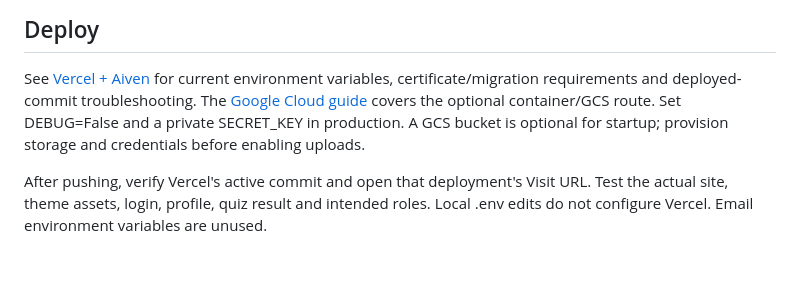
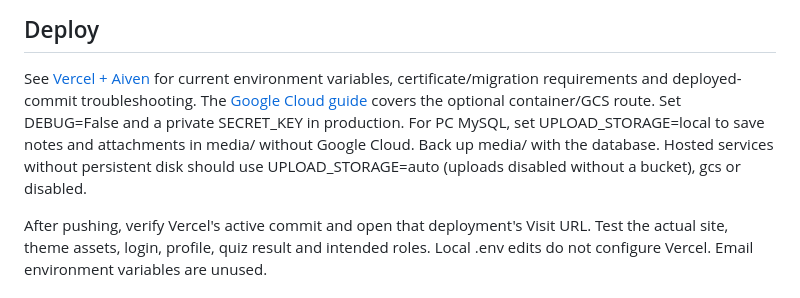
Before and after one commit to Salonipatill/TeachTrack, a Markdown page: README.md, the part around the change. Rendered like a GitHub page; blank space fills up the shorter version.

Commit message:
Update README.md to clarify local upload settings and storage options

```diff
--- a/README.md
+++ b/README.md
@@ -83,8 +83,10 @@ Safari/Firefox, external content or production load.
 See [Vercel + Aiven](docs/VERCEL_DEPLOYMENT.md) for current environment variables,
 certificate/migration requirements and deployed-commit troubleshooting. The
 [Google Cloud guide](docs/DEPLOYMENT.md) covers the optional container/GCS route.
-Set DEBUG=False and a private SECRET_KEY in production. A GCS bucket is optional
-for startup; provision storage and credentials before enabling uploads.
+Set DEBUG=False and a private SECRET_KEY in production. For PC MySQL, set
+UPLOAD_STORAGE=local to save notes and attachments in media/ without Google Cloud.
+Back up media/ with the database. Hosted services without persistent disk should
+use UPLOAD_STORAGE=auto (uploads disabled without a bucket), gcs or disabled.
 
 After pushing, verify Vercel's active commit and open that deployment's Visit URL.
 Test the actual site, theme assets, login, profile, quiz result and intended roles.
```
